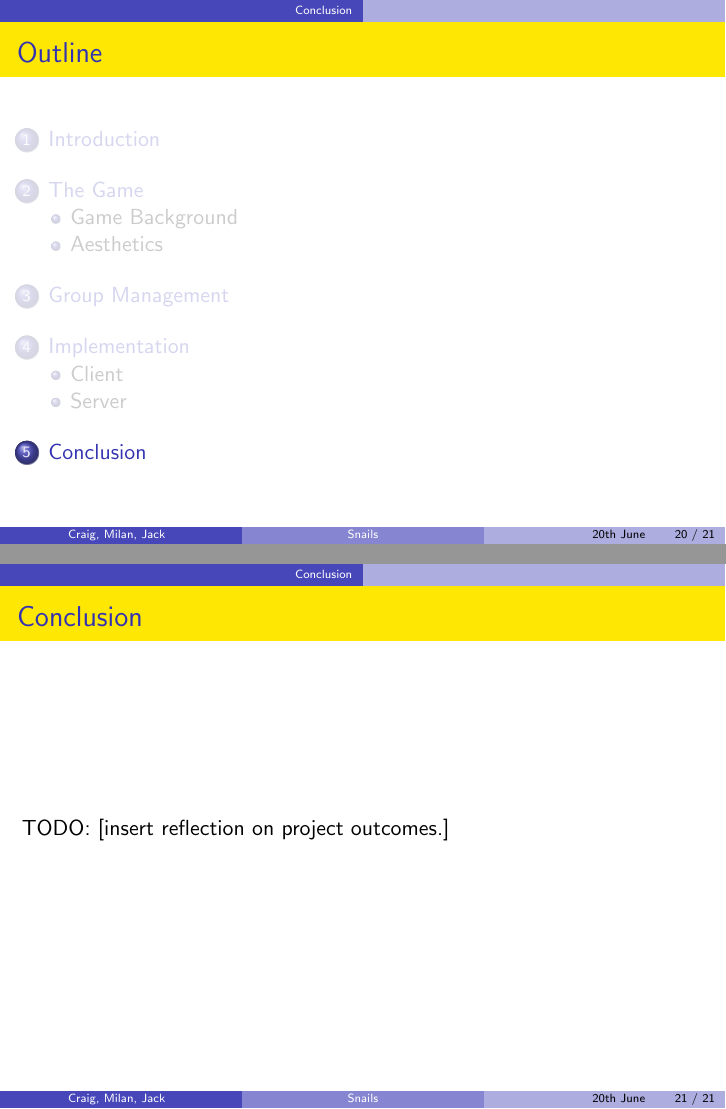
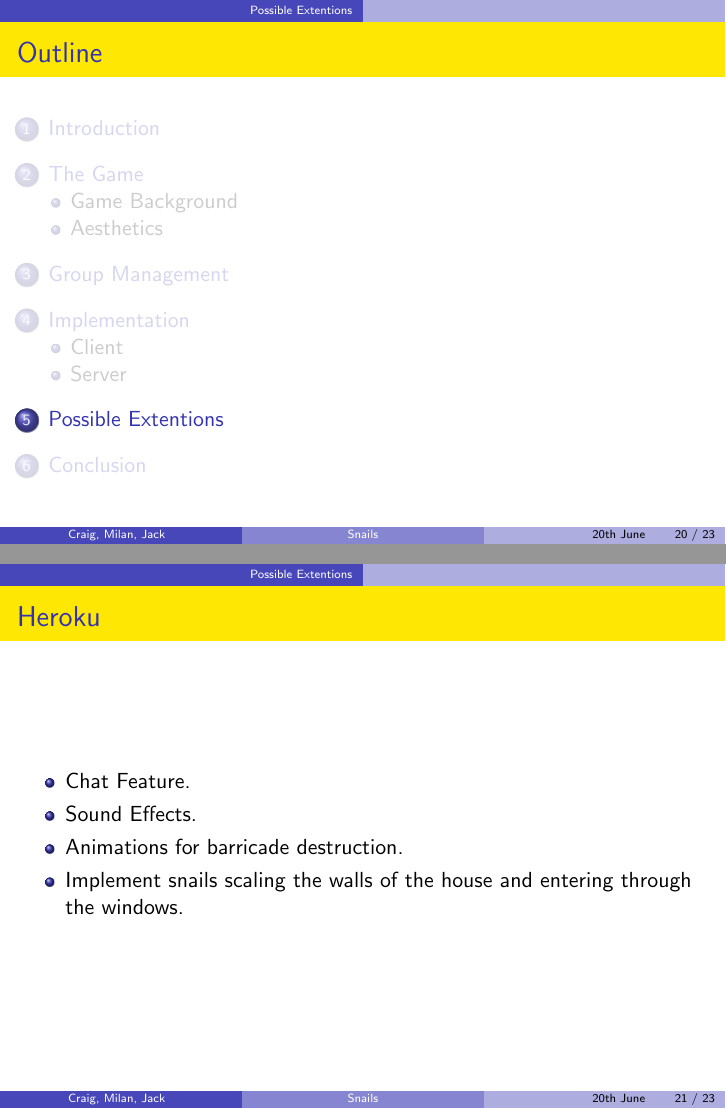
Before and after one commit to MilanMisak/Zombies, LaTeX slides (reports/presentation.tex): pages 20 and 21 of 21 before the commit and pages 20 and 21 of 23 after it, joined at a grey line. Compiled offline with pdfLaTeX.

Commit message:
Report things

```diff
--- a/reports/presentation.tex
+++ b/reports/presentation.tex
@@ -202,11 +204,24 @@
 \end{frame}
 
 
+\section{Possible Extentions}
+\begin{frame}{Heroku}
+  \begin{itemize}
+    \item Chat Feature.
+    \item Sound Effects.
+    \item Animations for barricade destruction.
+    \item Implement snails scaling the walls of the house and entering through the windows.
+  \end{itemize}
+\end{frame}
+
 \section{Conclusion}
 
 \begin{frame}{Conclusion}
-  TODO:
-  [insert reflection on project outcomes.]
+  \begin{itemize}
+    \item We are glad to have chosen languages we didn't know, it's been a worthwhile learning experience.
+    \item Using Pivotaltracker from the beginning would have been better.
+    \item In retrospect, it might have been better to save time by not creating all the artwork ourselves.
+  \end{itemize}
 \end{frame}
 
 \end{document}
```
Also changed, not shown: reports/presentation.tex (6 more changed lines).
